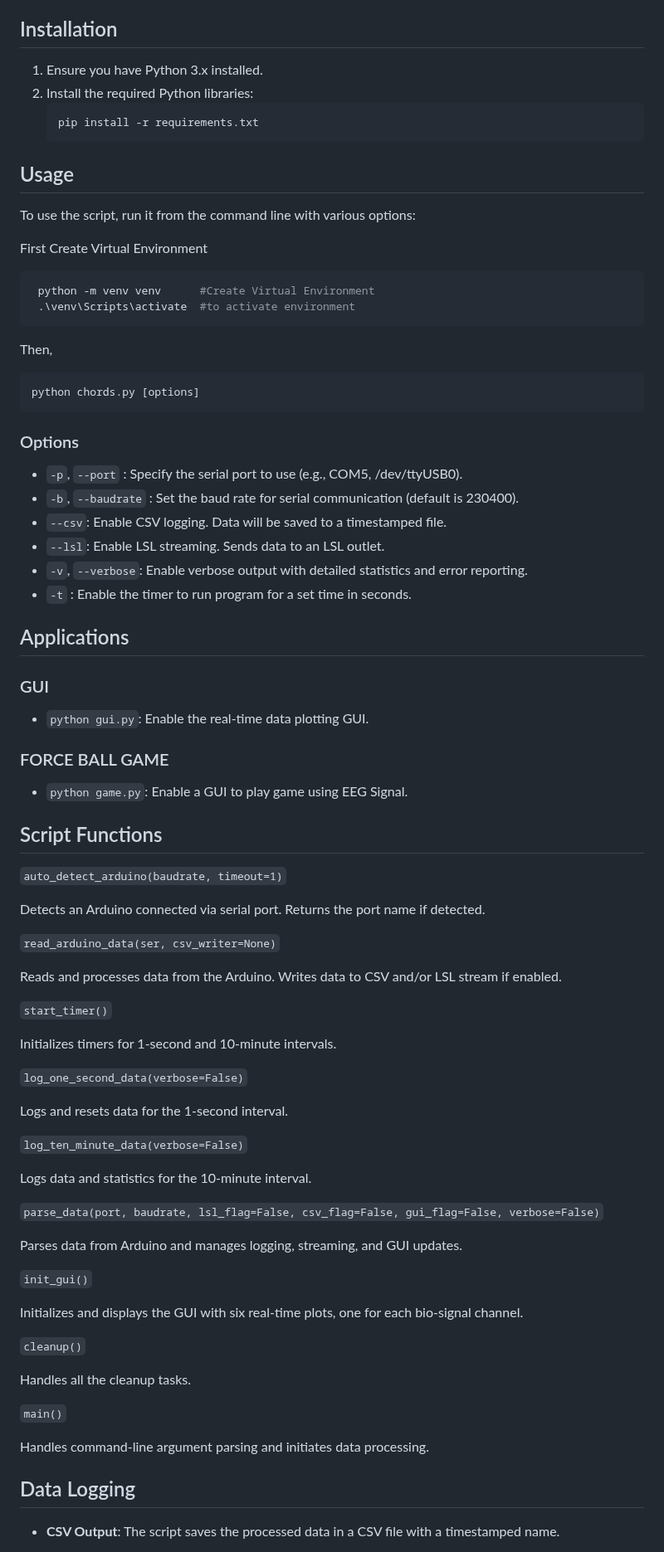
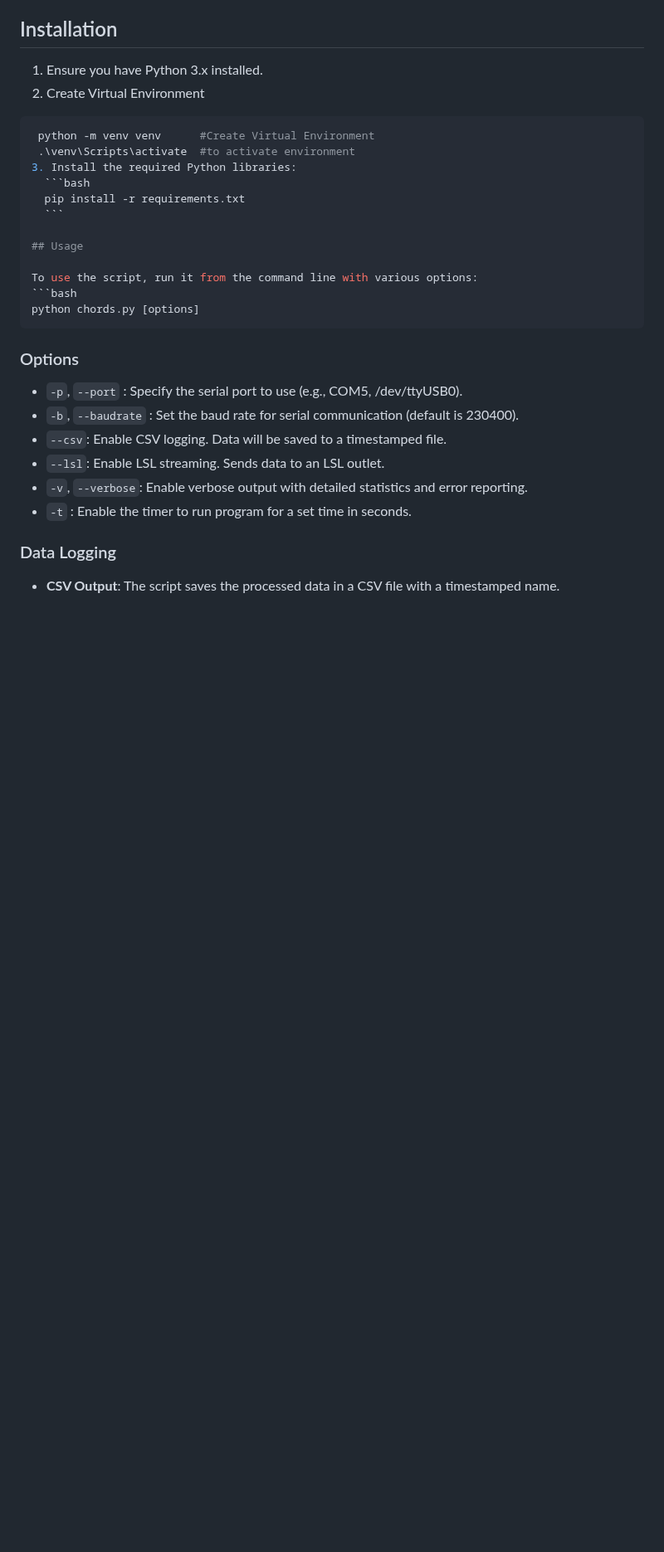
Before and after one commit to upsidedownlabs/Chords-Python, a Markdown page: README.md, the part around one of its changes. Shown at 83% size. GitHub-like rendering; blank space fills up the shorter version.

Commit message:
Updated Readme according to the new changes

````diff
--- a/README.md
+++ b/README.md
@@ -28,7 +28,11 @@ Chords Python script is designed to interface with an Arduino-based bioamplifier
 ## Installation
 
 1. Ensure you have Python 3.x installed.
-2. Install the required Python libraries:
+2. Create Virtual Environment
+  ```bash
+   python -m venv venv      #Create Virtual Environment
+   .\venv\Scripts\activate  #to activate environment
+3. Install the required Python libraries:
     ```bash
     pip install -r requirements.txt
     ```
@@ -36,19 +40,9 @@ Chords Python script is designed to interface with an Arduino-based bioamplifier
 ## Usage
 
 To use the script, run it from the command line with various options:
-
-First Create Virtual Environment
-
-  ```bash
-   python -m venv venv      #Create Virtual Environment
-   .\venv\Scripts\activate  #to activate environment
-  ```
-Then,
-
   ```bash
   python chords.py [options]
   ```
-
 ### Options
 
 - `-p`, `--port` <port>: Specify the serial port to use (e.g., COM5, /dev/ttyUSB0).
@@ -58,55 +52,7 @@ Then,
 - `-v`, `--verbose`: Enable verbose output with detailed statistics and error reporting.
 - `-t` : Enable the timer to run program for a set time in seconds.
 
-## Applications
-
-### GUI
-
-- `python gui.py`: Enable the real-time data plotting GUI.
-
-### FORCE BALL GAME
-
-- `python game.py`: Enable a GUI to play game using EEG Signal.
-
-## Script Functions
-
- `auto_detect_arduino(baudrate, timeout=1)`
-
-Detects an Arduino connected via serial port. Returns the port name if detected.
-
-`read_arduino_data(ser, csv_writer=None)`
-
-Reads and processes data from the Arduino. Writes data to CSV and/or LSL stream if enabled.
-
- `start_timer()`
-
-Initializes timers for 1-second and 10-minute intervals.
-
- `log_one_second_data(verbose=False)`
-
-Logs and resets data for the 1-second interval.
-
- `log_ten_minute_data(verbose=False)`
-
-Logs data and statistics for the 10-minute interval.
-
- `parse_data(port, baudrate, lsl_flag=False, csv_flag=False, gui_flag=False, verbose=False)`
-
-Parses data from Arduino and manages logging, streaming, and GUI updates.
-
- `init_gui()`
-
-Initializes and displays the GUI with six real-time plots, one for each bio-signal channel.
-
-`cleanup()`
-
-Handles all the cleanup tasks.
-
- `main()`
-
-Handles command-line argument parsing and initiates data processing.
-
-## Data Logging
+### Data Logging
 
 - **CSV Output**: The script saves the processed data in a CSV file with a timestamped name.
   - The CSV file contains the following columns:
````
Also changed, not shown: other parts of README.md (+69 -2 lines).
